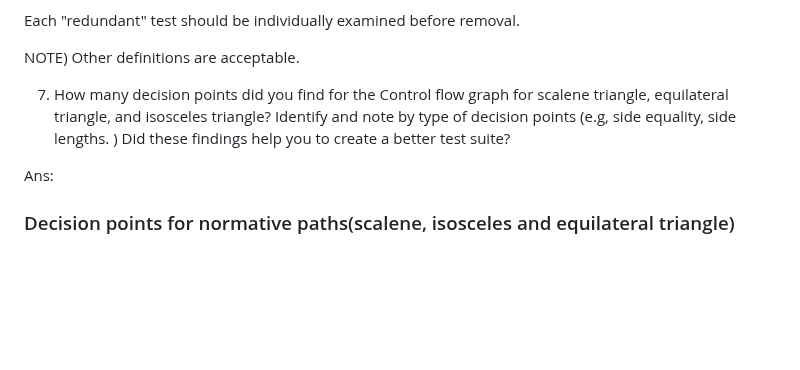
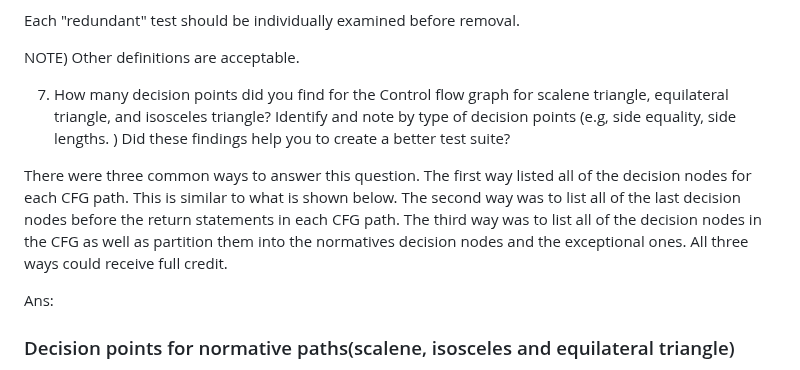
Before and after one commit to CS520-Fall2023/IE2-Triangle-Python-Solution, a Markdown page: README.md, the part around the change. Drawn GitHub-style; blank space fills up the shorter version.

Commit message:
Update README.md
For Question 7, added the 3 common ways to answer.

```diff
--- a/README.md
+++ b/README.md
@@ -115,6 +115,8 @@ NOTE) Other definitions are acceptable.
 
 7. How many decision points did you find for the Control flow graph for scalene triangle, equilateral triangle, and isosceles triangle? Identify and note by type of decision points (e.g, side equality, side lengths. ) Did these findings help you to create a better test suite?
 
+There were three common ways to answer this question. The first way listed all of the decision nodes for each CFG path. This is similar to what is shown below. The second way was to list all of the last decision nodes before the return statements in each CFG path. The third way was to list all of the decision nodes in the CFG as well as partition them into the normatives decision nodes and the exceptional ones. All three ways could receive full credit.
+
 Ans:
 
 ### Decision points for normative paths(scalene, isosceles and equilateral triangle)
```
